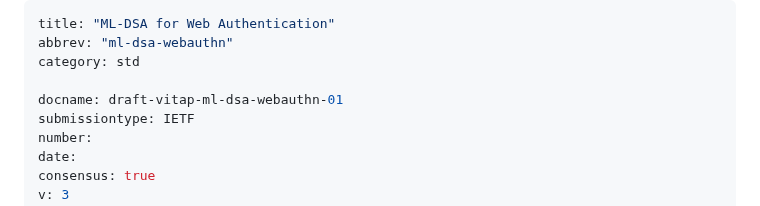
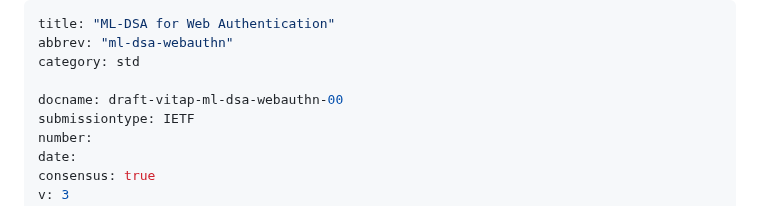
Before and after one commit to AdityaMitra5102/ML-DSA-WebAuthn, a Markdown page: draft-vitap-ml-dsa-webauthn.md, the part around the change. Rendered like a GitHub page.

```diff
--- a/draft-vitap-ml-dsa-webauthn.md
+++ b/draft-vitap-ml-dsa-webauthn.md
@@ -3,7 +3,7 @@ title: "ML-DSA for Web Authentication"
 abbrev: "ml-dsa-webauthn"
 category: std
 
-docname: draft-vitap-ml-dsa-webauthn-01
+docname: draft-vitap-ml-dsa-webauthn-00
 submissiontype: IETF
 number:
 date:
```
